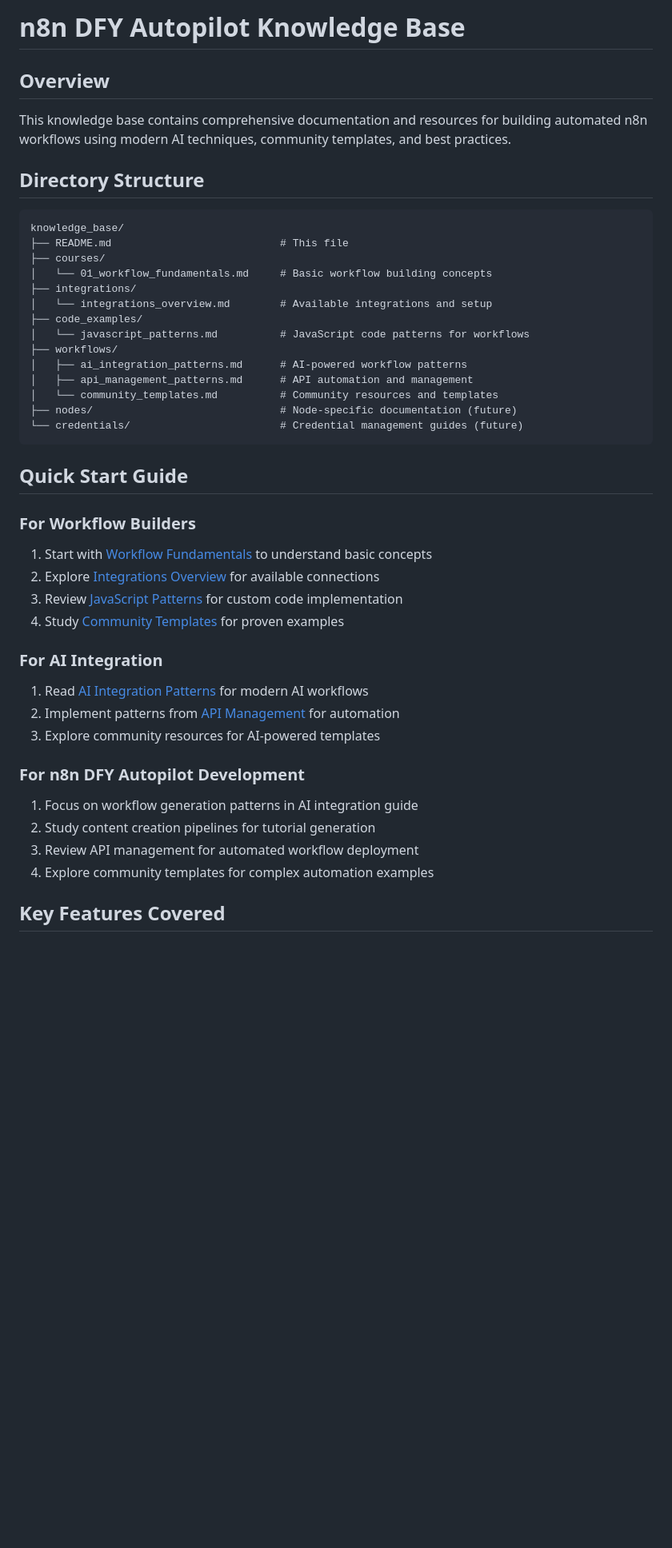
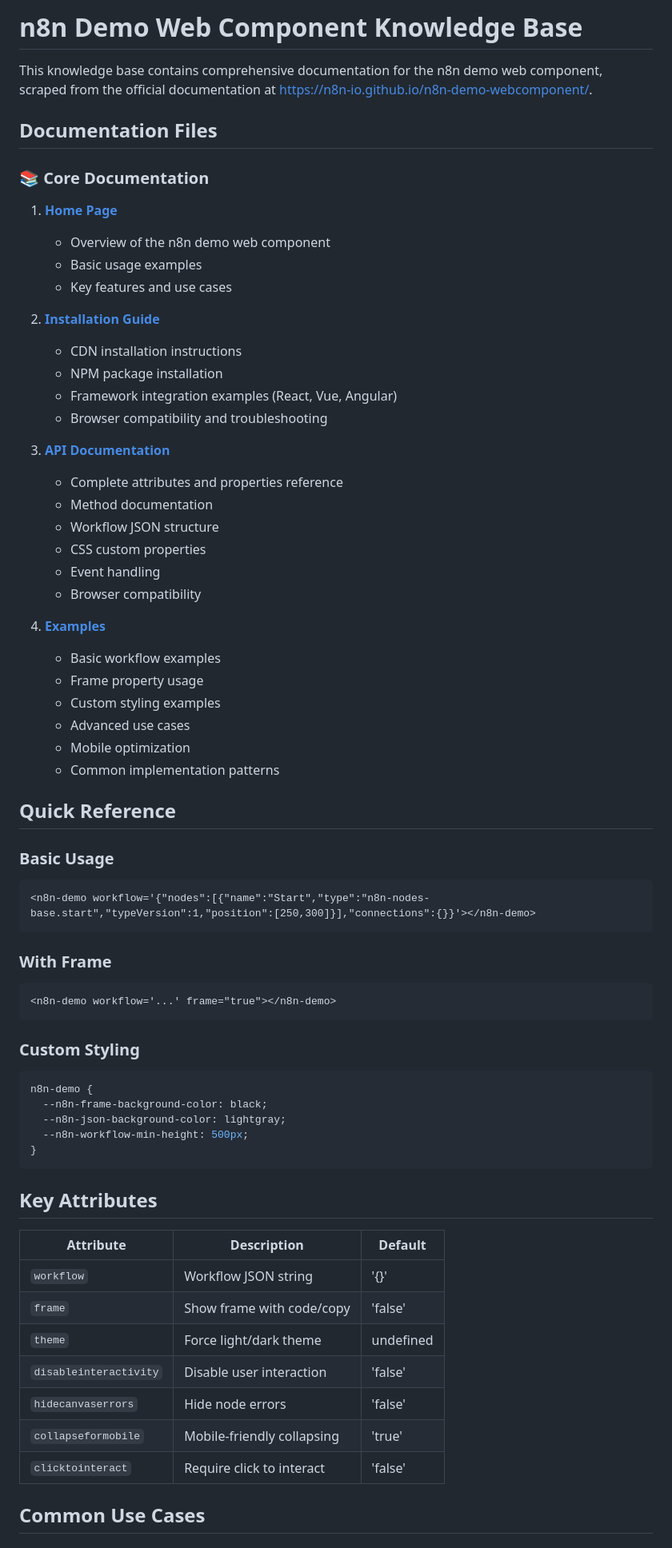
Before and after one commit to 1genadam/n8n_dfy_autopilot, a Markdown page: docs/knowledge_base/README.md, the part around one of its changes. Shown at 80% size. GitHub-like rendering; blank space fills up the shorter version.

Commit message:
Add comprehensive knowledge base index for n8n demo web component documentation

````diff
--- a/docs/knowledge_base/README.md
+++ b/docs/knowledge_base/README.md
@@ -1,46 +1,70 @@
-# n8n DFY Autopilot Knowledge Base
+# n8n Demo Web Component Knowledge Base
 
-## Overview
+This knowledge base contains comprehensive documentation for the n8n demo web component, scraped from the official documentation at https://n8n-io.github.io/n8n-demo-webcomponent/.
 
-This knowledge base contains comprehensive documentation and resources for building automated n8n workflows using modern AI techniques, community templates, and best practices.
+## Documentation Files
 
-## Directory Structure
+### 📚 Core Documentation
 
-```
-knowledge_base/
-├── README.md                           # This file
-├── courses/
-│   └── 01_workflow_fundamentals.md     # Basic workflow building concepts
-├── integrations/
-│   └── integrations_overview.md        # Available integrations and setup
-├── code_examples/
-│   └── javascript_patterns.md          # JavaScript code patterns for workflows
-├── workflows/
-│   ├── ai_integration_patterns.md      # AI-powered workflow patterns
-│   ├── api_management_patterns.md      # API automation and management
-│   └── community_templates.md          # Community resources and templates
-├── nodes/                              # Node-specific documentation (future)
-└── credentials/                        # Credential management guides (future)
+1. **[Home Page](n8n-demo-webcomponent-home.md)**
+   - Overview of the n8n demo web component
+   - Basic usage examples
+   - Key features and use cases
+
+2. **[Installation Guide](n8n-demo-webcomponent-install.md)**
+   - CDN installation instructions
+   - NPM package installation
+   - Framework integration examples (React, Vue, Angular)
+   - Browser compatibility and troubleshooting
+
+3. **[API Documentation](n8n-demo-webcomponent-api.md)**
+   - Complete attributes and properties reference
+   - Method documentation
+   - Workflow JSON structure
+   - CSS custom properties
+   - Event handling
+   - Browser compatibility
+
+4. **[Examples](n8n-demo-webcomponent-examples.md)**
+   - Basic workflow examples
+   - Frame property usage
+   - Custom styling examples
+   - Advanced use cases
+   - Mobile optimization
+   - Common implementation patterns
+
+## Quick Reference
+
+### Basic Usage
+```html
+<n8n-demo workflow='{"nodes":[{"name":"Start","type":"n8n-nodes-base.start","typeVersion":1,"position":[250,300]}],"connections":{}}'></n8n-demo>
 ```
 
-## Quick Start Guide
+### With Frame
+```html
+<n8n-demo workflow='...' frame="true"></n8n-demo>
+```
 
-### For Workflow Builders
-1. Start with [Workflow Fundamentals](courses/01_workflow_fundamentals.md) to understand basic concepts
-2. Explore [Integrations Overview](integrations/integrations_overview.md) for available connections
-3. Review [JavaScript Patterns](code_examples/javascript_patterns.md) for custom code implementation
-4. Study [Community Templates](workflows/community_templates.md) for proven examples
+### Custom Styling
+```css
+n8n-demo {
+  --n8n-frame-background-color: black;
+  --n8n-json-background-color: lightgray;
+  --n8n-workflow-min-height: 500px;
+}
+```
 
-### For AI Integration
-1. Read [AI Integration Patterns](workflows/ai_integration_patterns.md) for modern AI workflows
-2. Implement patterns from [API Management](workflows/api_management_patterns.md) for automation
-3. Explore community resources for AI-powered templates
+## Key Attributes
 
-### For n8n DFY Autopilot Development
-1. Focus on workflow generation patterns in AI integration guide
-2. Study content creation pipelines for tutorial generation
-3. Review API management for automated workflow deployment
-4. Explore community templates for complex automation examples
+| Attribute | Description | Default |
+|-----------|-------------|---------|
+| `workflow` | Workflow JSON string | '{}' |
+| `frame` | Show frame with code/copy | 'false' |
+| `theme` | Force light/dark theme | undefined |
+| `disableinteractivity` | Disable user interaction | 'false' |
+| `hidecanvaserrors` | Hide node errors | 'false' |
+| `collapseformobile` | Mobile-friendly collapsing | 'true' |
+| `clicktointeract` | Require click to interact | 'false' |
 
-## Key Features Covered
+## Common Use Cases
 
````
Also changed, not shown: other parts of docs/knowledge_base/README.md (+94 -120 lines).
